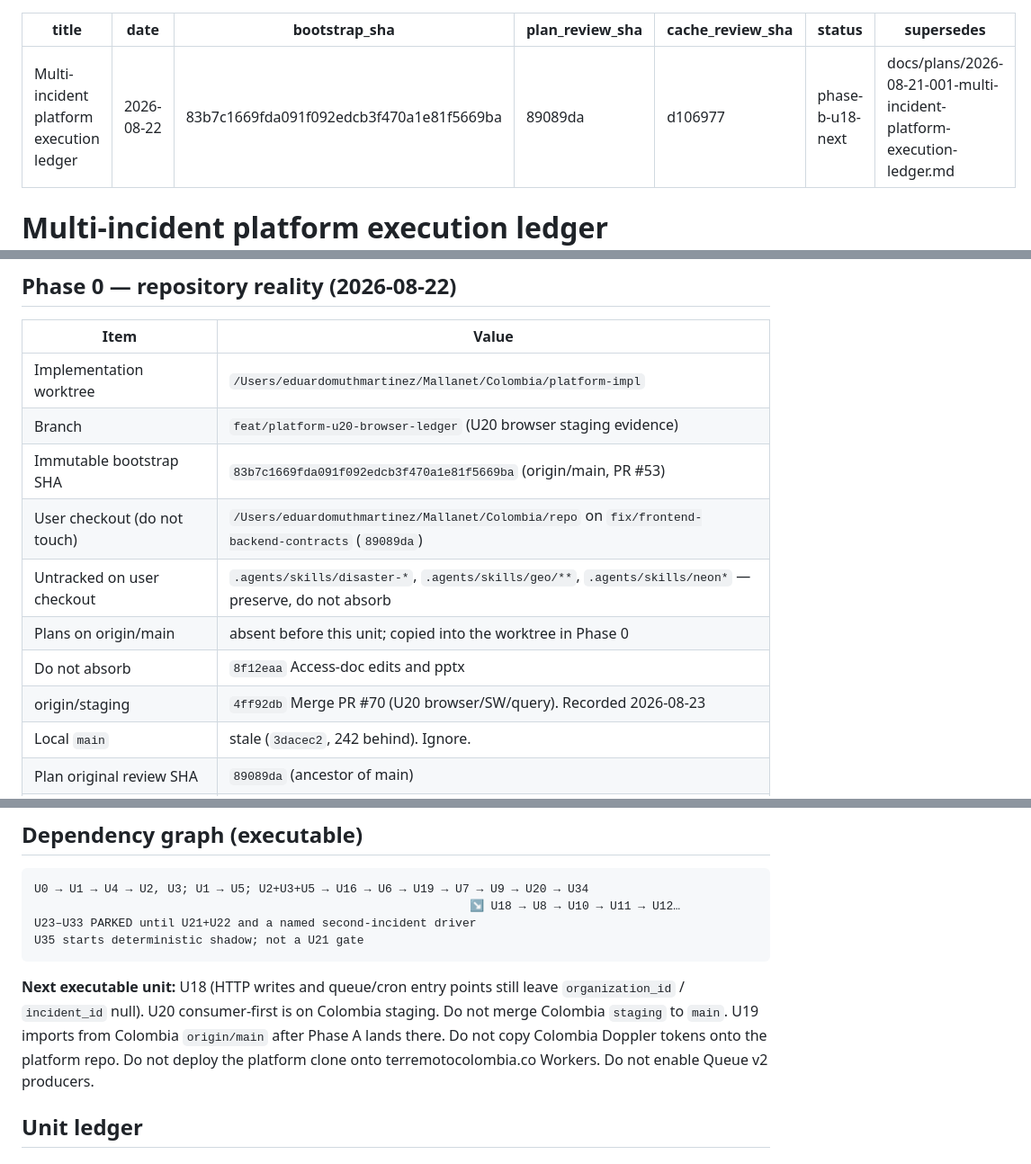
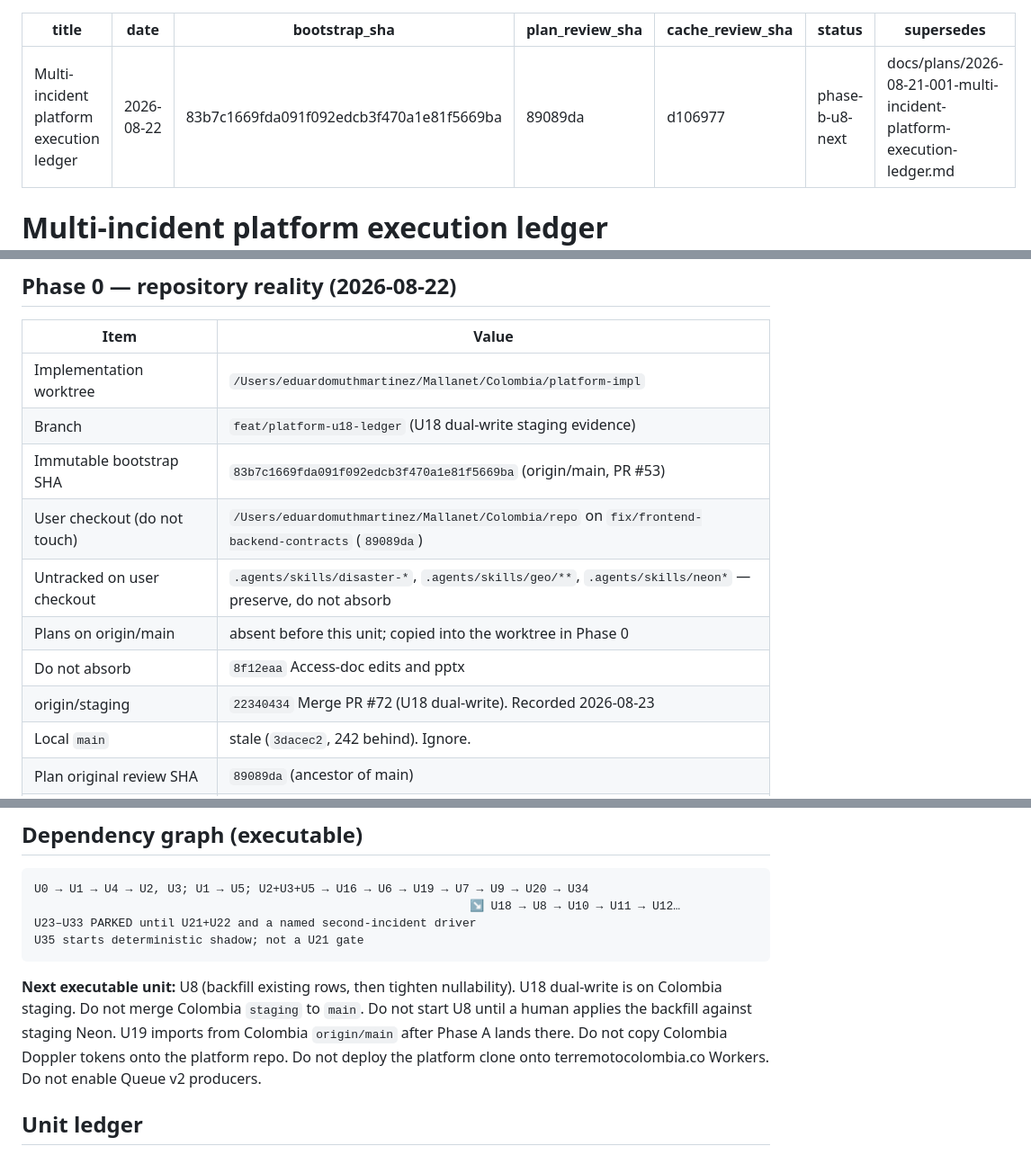
Before and after one commit to mallanet/Terremotocolombia, a Markdown page: docs/plans/2026-08-22-001-multi-incident-platform-execution-ledger.md, 3 parts joined by grey strips. Shown at 90% size. Drawn GitHub-style.

````diff
--- a/docs/plans/2026-08-22-001-multi-incident-platform-execution-ledger.md
+++ b/docs/plans/2026-08-22-001-multi-incident-platform-execution-ledger.md
@@ -4,7 +4,7 @@ date: 2026-08-22
 bootstrap_sha: 83b7c1669fda091f092edcb3f470a1e81f5669ba
 plan_review_sha: 89089da
 cache_review_sha: d106977
-status: phase-b-u18-next
+status: phase-b-u8-next
 supersedes: docs/plans/2026-08-21-001-multi-incident-platform-execution-ledger.md
 ---
 
@@ -24,13 +24,13 @@ status. Complete means acceptance evidence, not the existence of files.
 | Item | Value |
 |---|---|
 | Implementation worktree | `/Users/eduardomuthmartinez/Mallanet/Colombia/platform-impl` |
-| Branch | `feat/platform-u20-browser-ledger` (U20 browser staging evidence) |
+| Branch | `feat/platform-u18-ledger` (U18 dual-write staging evidence) |
 | Immutable bootstrap SHA | `83b7c1669fda091f092edcb3f470a1e81f5669ba` (origin/main, PR #53) |
 | User checkout (do not touch) | `/Users/eduardomuthmartinez/Mallanet/Colombia/repo` on `fix/frontend-backend-contracts` (`89089da`) |
 | Untracked on user checkout | `.agents/skills/disaster-*`, `.agents/skills/geo/**`, `.agents/skills/neon*` — preserve, do not absorb |
 | Plans on origin/main | absent before this unit; copied into the worktree in Phase 0 |
 | Do not absorb | `8f12eaa` Access-doc edits and pptx |
-| origin/staging | `4ff92db` Merge PR #70 (U20 browser/SW/query). Recorded 2026-08-23 |
+| origin/staging | `22340434` Merge PR #72 (U18 dual-write). Recorded 2026-08-23 |
 | Local `main` | stale (`3dacec2`, 242 behind). Ignore. |
 | Plan original review SHA | `89089da` (ancestor of main) |
 | Cache addendum SHA | `d106977` (ancestor of main) |
@@ -74,12 +74,13 @@ U23–U33 PARKED until U21+U22 and a named second-incident driver
 U35 starts deterministic shadow; not a U21 gate
 ```
 
-**Next executable unit:** U18 (HTTP writes and queue/cron entry points still
-leave `organization_id` / `incident_id` null). U20 consumer-first is on
-Colombia staging. Do not merge Colombia `staging` to `main`. U19 imports from
-Colombia `origin/main` after Phase A lands there. Do not copy Colombia
-Doppler tokens onto the platform repo. Do not deploy the platform clone onto
-terremotocolombia.co Workers. Do not enable Queue v2 producers.
+**Next executable unit:** U8 (backfill existing rows, then tighten
+nullability). U18 dual-write is on Colombia staging. Do not merge Colombia
+`staging` to `main`. Do not start U8 until a human applies the backfill
+against staging Neon. U19 imports from Colombia `origin/main` after Phase A
+lands there. Do not copy Colombia Doppler tokens onto the platform repo. Do
+not deploy the platform clone onto terremotocolombia.co Workers. Do not
+enable Queue v2 producers.
 
 ## Unit ledger
 
````
Also changed, not shown: other parts of docs/plans/2026-08-22-001-multi-incident-platform-execution-ledger.md (+52 -2 lines).
